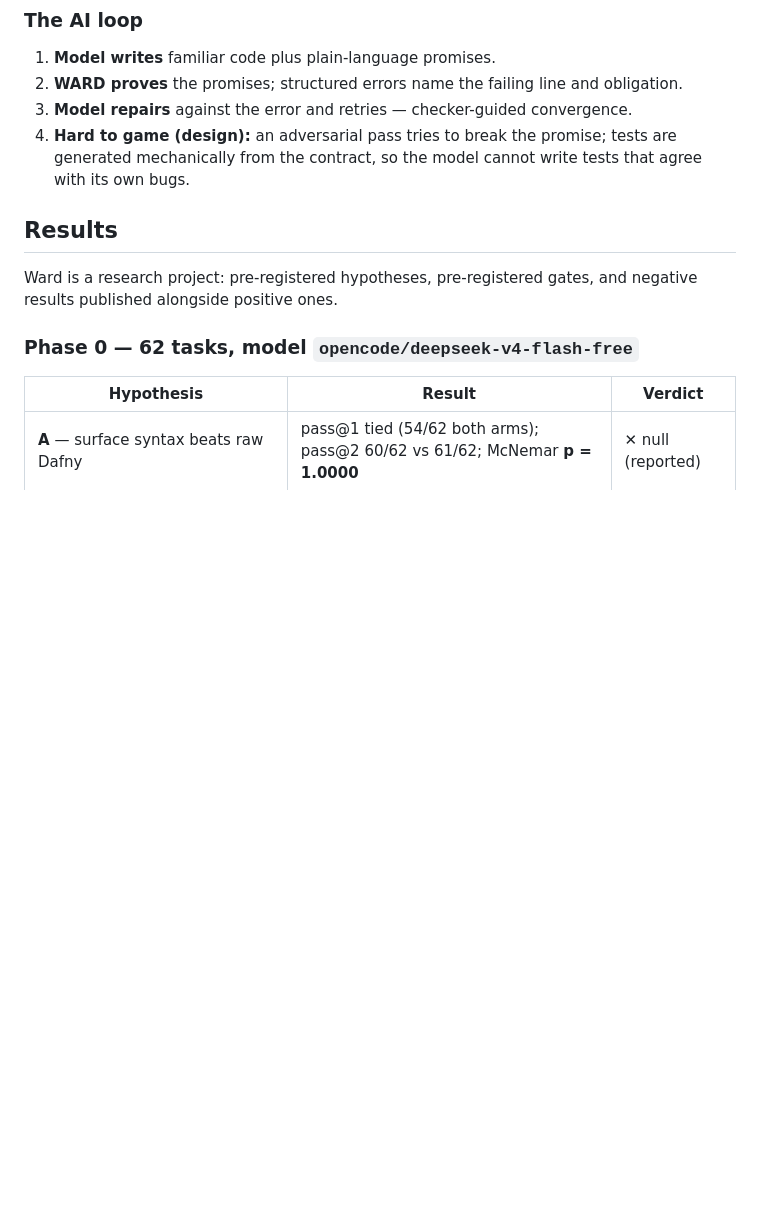
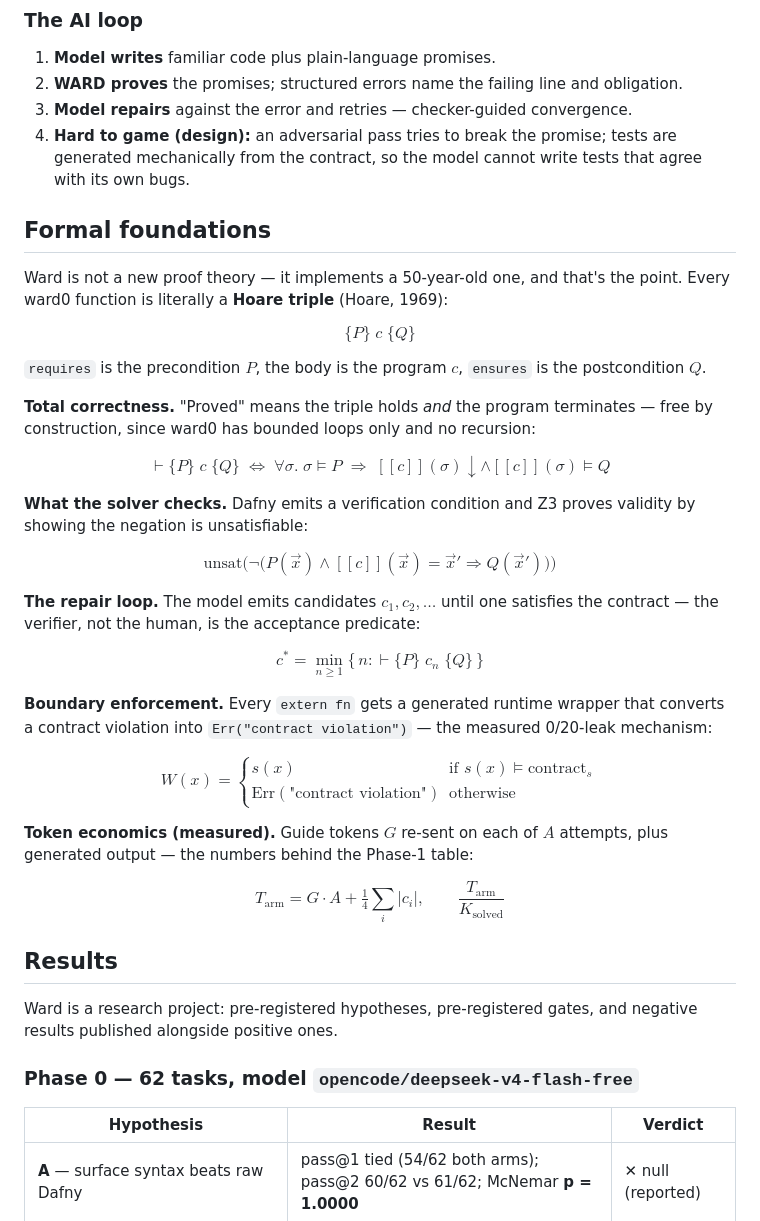
Before and after one commit to PersistenceOS/WARD, a Markdown page: README.md, the part around the change. Rendered like a GitHub page; blank space fills up the shorter version.

Commit message:
Add Formal foundations section with Hoare-triple math to README
Six GitHub MathJax formulas grounding Ward in established theory: the
Hoare triple {requires} body {ensures}, total correctness via bounded
loops (totality by construction), the unsat verification condition, the
repair-loop acceptance predicate, the boundary-wrapper function, and the
measured token-economics equation.

🤖 Generated with Codebuff
Co-Authored-By: Codebuff <noreply@codebuff.com>

```diff
--- a/README.md
+++ b/README.md
@@ -95,6 +95,34 @@ Ward does *not* compete with Dafny or Lean 4 on verification mechanics — it di
 2. **WARD proves** the promises; structured errors name the failing line and obligation.
 3. **Model repairs** against the error and retries — checker-guided convergence.
 4. **Hard to game (design):** an adversarial pass tries to break the promise; tests are generated mechanically from the contract, so the model cannot write tests that agree with its own bugs.
+
+## Formal foundations
+
+Ward is not a new proof theory — it implements a 50-year-old one, and that's the point. Every ward0 function is literally a **Hoare triple** (Hoare, 1969):
+
+$$\{P\}\; c\; \{Q\}$$
+
+`requires` is the precondition $P$, the body is the program $c$, `ensures` is the postcondition $Q$.
+
+**Total correctness.** "Proved" means the triple holds *and* the program terminates — free by construction, since ward0 has bounded loops only and no recursion:
+
+$$\vdash \{P\}\; c\; \{Q\} \;\Longleftrightarrow\; \forall \sigma.\; \sigma \models P \;\Rightarrow\; [\![c]\!](\sigma)\!\downarrow \wedge [\![c]\!](\sigma) \models Q$$
+
+**What the solver checks.** Dafny emits a verification condition and Z3 proves validity by showing the negation is unsatisfiable:
+
+$$\text{unsat}\Big(\neg\big(P(\vec{x}) \wedge [\![c]\!](\vec{x}) = \vec{x}' \Rightarrow Q(\vec{x}')\big)\Big)$$
+
+**The repair loop.** The model emits candidates $c_1, c_2, \ldots$ until one satisfies the contract — the verifier, not the human, is the acceptance predicate:
+
+$$c^{*} = \min_{n \geq 1}\{\, n : \vdash \{P\}\; c_n\; \{Q\} \,\}$$
+
+**Boundary enforcement.** Every `extern fn` gets a generated runtime wrapper that converts a contract violation into `Err("contract violation")` — the measured 0/20-leak mechanism:
+
+$$W(x) = \begin{cases} s(x) & \text{if } s(x) \models \text{contract}_s \\[2pt] \text{Err}(\text{"contract violation"}) & \text{otherwise} \end{cases}$$
+
+**Token economics (measured).** Guide tokens $G$ re-sent on each of $A$ attempts, plus generated output — the numbers behind the Phase-1 table:
+
+$$T_{\text{arm}} = G \cdot A + \tfrac{1}{4}\textstyle\sum_i |c_i|, \qquad \frac{T_{\text{arm}}}{K_{\text{solved}}}$$
 
 ## Results
 
```
